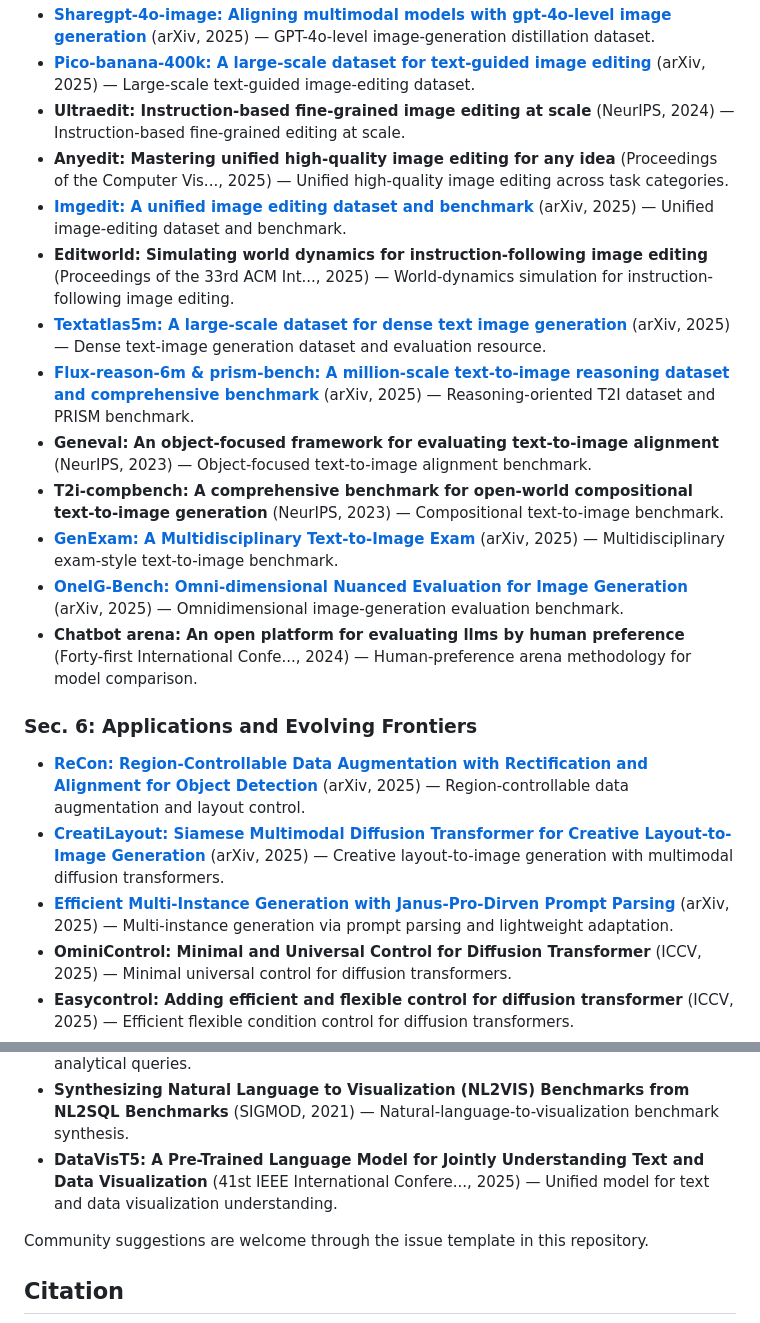
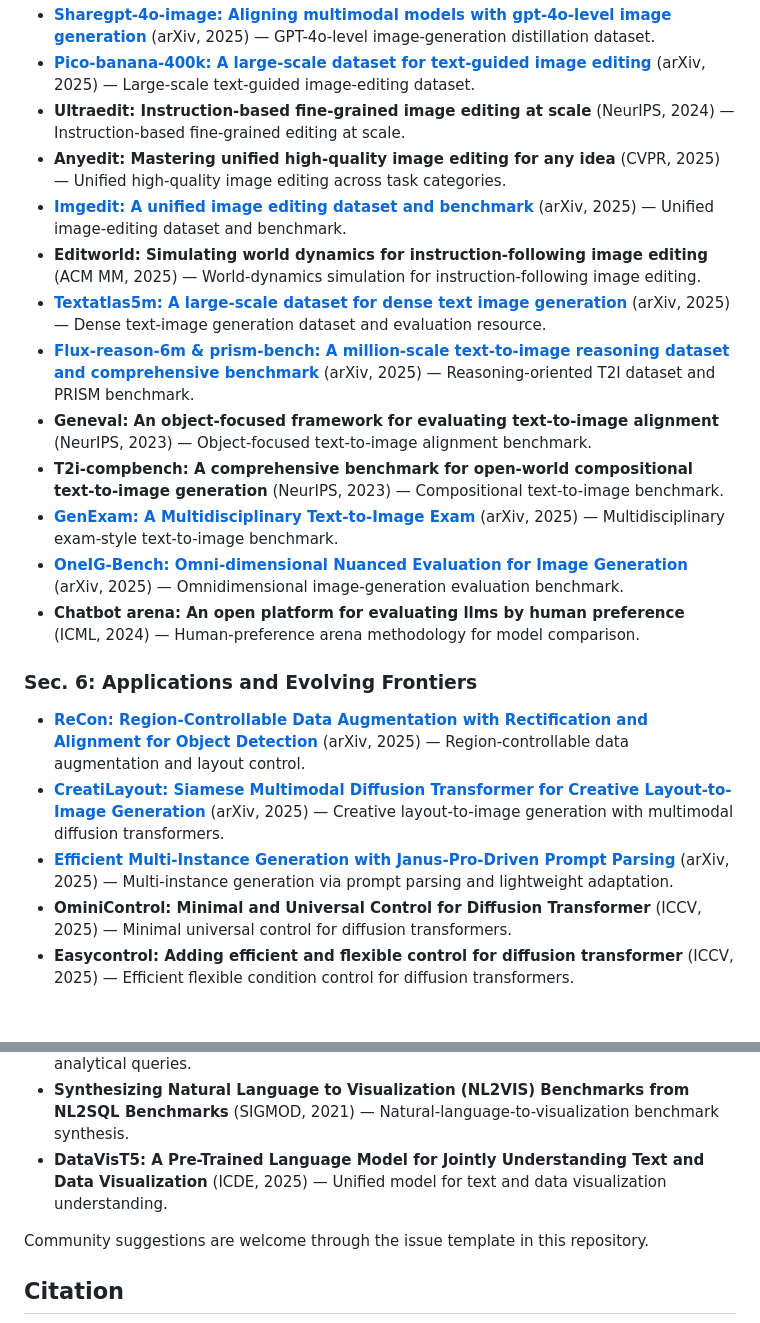
Before and after one commit to EvolvingLMMs-Lab/Evolving-Visual-Generation, a Markdown page: README.md, 2 parts joined by grey strips. Drawn GitHub-style; blank space fills up the shorter version.

```diff
--- a/README.md
+++ b/README.md
@@ -157,22 +157,22 @@ The full bibliography is maintained in [`references/citation.bib`](references/ci
 + [**Sharegpt-4o-image: Aligning multimodal models with gpt-4o-level image generation**](https://arxiv.org/abs/2506.18095) (arXiv, 2025) — GPT-4o-level image-generation distillation dataset.
 + [**Pico-banana-400k: A large-scale dataset for text-guided image editing**](https://arxiv.org/abs/2510.19808) (arXiv, 2025) — Large-scale text-guided image-editing dataset.
 + **Ultraedit: Instruction-based fine-grained image editing at scale** (NeurIPS, 2024) — Instruction-based fine-grained editing at scale.
-+ **Anyedit: Mastering unified high-quality image editing for any idea** (Proceedings of the Computer Vis..., 2025) — Unified high-quality image editing across task categories.
++ **Anyedit: Mastering unified high-quality image editing for any idea** (CVPR, 2025) — Unified high-quality image editing across task categories.
 + [**Imgedit: A unified image editing dataset and benchmark**](https://arxiv.org/abs/2505.20275) (arXiv, 2025) — Unified image-editing dataset and benchmark.
-+ **Editworld: Simulating world dynamics for instruction-following image editing** (Proceedings of the 33rd ACM Int..., 2025) — World-dynamics simulation for instruction-following image editing.
++ **Editworld: Simulating world dynamics for instruction-following image editing** (ACM MM, 2025) — World-dynamics simulation for instruction-following image editing.
 + [**Textatlas5m: A large-scale dataset for dense text image generation**](https://arxiv.org/abs/2502.07870) (arXiv, 2025) — Dense text-image generation dataset and evaluation resource.
 + [**Flux-reason-6m & prism-bench: A million-scale text-to-image reasoning dataset and comprehensive benchmark**](https://arxiv.org/abs/2509.09680) (arXiv, 2025) — Reasoning-oriented T2I dataset and PRISM benchmark.
 + **Geneval: An object-focused framework for evaluating text-to-image alignment** (NeurIPS, 2023) — Object-focused text-to-image alignment benchmark.
 + **T2i-compbench: A comprehensive benchmark for open-world compositional text-to-image generation** (NeurIPS, 2023) — Compositional text-to-image benchmark.
 + [**GenExam: A Multidisciplinary Text-to-Image Exam**](https://arxiv.org/abs/2509.14232) (arXiv, 2025) — Multidisciplinary exam-style text-to-image benchmark.
 + [**OneIG-Bench: Omni-dimensional Nuanced Evaluation for Image Generation**](https://arxiv.org/abs/2506.07977) (arXiv, 2025) — Omnidimensional image-generation evaluation benchmark.
-+ **Chatbot arena: An open platform for evaluating llms by human preference** (Forty-first International Confe..., 2024) — Human-preference arena methodology for model comparison.
++ **Chatbot arena: An open platform for evaluating llms by human preference** (ICML, 2024) — Human-preference arena methodology for model comparison.
 
 ### Sec. 6: Applications and Evolving Frontiers
 
 + [**ReCon: Region-Controllable Data Augmentation with Rectification and Alignment for Object Detection**](https://arxiv.org/abs/2510.15783) (arXiv, 2025) — Region-controllable data augmentation and layout control.
 + [**CreatiLayout: Siamese Multimodal Diffusion Transformer for Creative Layout-to-Image Generation**](https://arxiv.org/abs/2412.03859) (arXiv, 2025) — Creative layout-to-image generation with multimodal diffusion transformers.
-+ [**Efficient Multi-Instance Generation with Janus-Pro-Dirven Prompt Parsing**](https://arxiv.org/abs/2503.21069) (arXiv, 2025) — Multi-instance generation via prompt parsing and lightweight adaptation.
++ [**Efficient Multi-Instance Generation with Janus-Pro-Driven Prompt Parsing**](https://arxiv.org/abs/2503.21069) (arXiv, 2025) — Multi-instance generation via prompt parsing and lightweight adaptation.
 + **OminiControl: Minimal and Universal Control for Diffusion Transformer** (ICCV, 2025) — Minimal universal control for diffusion transformers.
 + **Easycontrol: Adding efficient and flexible control for diffusion transformer** (ICCV, 2025) — Efficient flexible condition control for diffusion transformers.
 + [**PosterVerse: A Full-Workflow Framework for Commercial-Grade Poster Generation with HTML-Based Scalable Typography**](https://arxiv.org/abs/2601.03993) (arXiv, 2026) — HTML-based full-workflow commercial poster generation.
@@ -216,7 +216,7 @@ The full bibliography is maintained in [`references/citation.bib`](references/ci
 + **MoDora: Tree-Based Semi-Structured Document Analysis System** (SIGMOD, 2026) — Tree-based semi-structured document analysis.
 + [**FDABench: A Benchmark for Data Agents on Analytical Queries over Heterogeneous Data**](https://arxiv.org/abs/2509.02473) (arXiv, 2025) — Data-agent benchmark over heterogeneous analytical queries.
 + **Synthesizing Natural Language to Visualization (NL2VIS) Benchmarks from NL2SQL Benchmarks** (SIGMOD, 2021) — Natural-language-to-visualization benchmark synthesis.
-+ **DataVisT5: A Pre-Trained Language Model for Jointly Understanding Text and Data Visualization** (41st IEEE International Confere..., 2025) — Unified model for text and data visualization understanding.
++ **DataVisT5: A Pre-Trained Language Model for Jointly Understanding Text and Data Visualization** (ICDE, 2025) — Unified model for text and data visualization understanding.
 
 Community suggestions are welcome through the issue template in this repository.
 
```
Also changed, not shown: other parts of README.md (+9 -9 lines).
